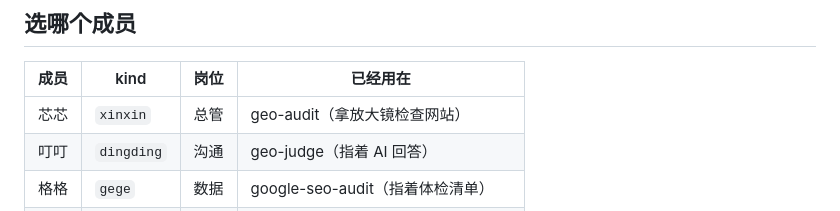
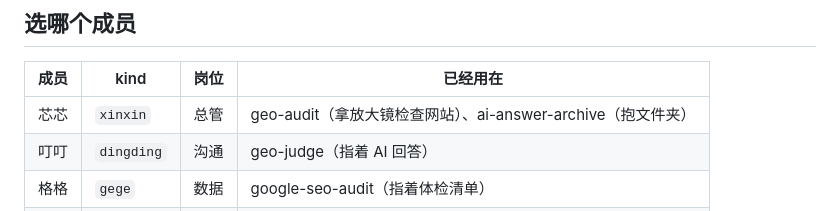
Before and after one commit to jiguang9/jiguang9, a Markdown page: scripts/covers/README.md, the part around the change. GitHub-like rendering.

```diff
--- a/scripts/covers/README.md
+++ b/scripts/covers/README.md
@@ -56,7 +56,7 @@ python3 scripts/covers/render.py geo-judge    # 只生成一张（可以写多
 
 | 成员 | kind | 岗位 | 已经用在 |
 |------|------|------|----------|
-| 芯芯 | `xinxin` | 总管 | geo-audit（拿放大镜检查网站） |
+| 芯芯 | `xinxin` | 总管 | geo-audit（拿放大镜检查网站）、ai-answer-archive（抱文件夹） |
 | 叮叮 | `dingding` | 沟通 | geo-judge（指着 AI 回答） |
 | 格格 | `gege` | 数据 | google-seo-audit（指着体检清单） |
 | 翻翻 | `fanfan` | 调研 | competitor-analysis（拿放大镜对比） |
```
Also changed, not shown: README.md (+4 -0 lines), assets/ai-answer-archive.jpg (added), 1 other file.
